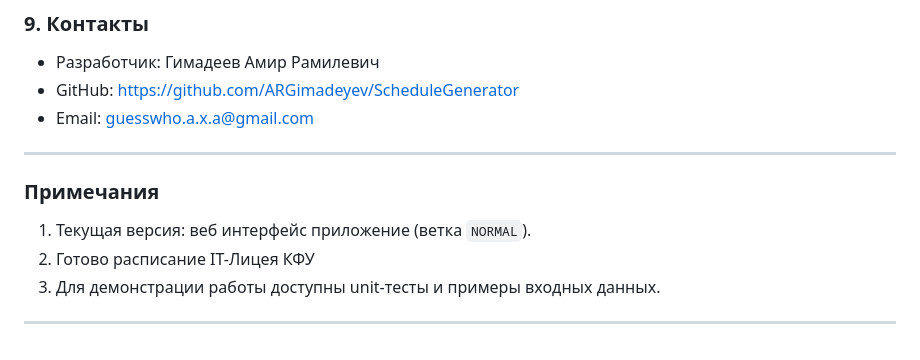
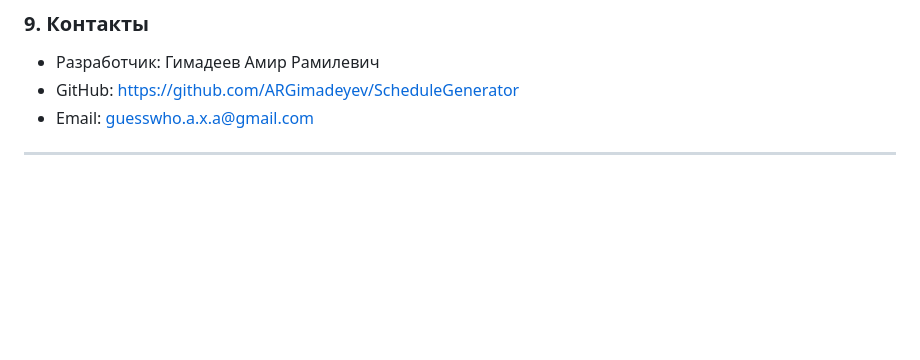
Before and after one commit to ARGimadeyev/ScheduleGenerator, a Markdown page: README.md, the part around one of its changes. Rendered like a GitHub page; blank space fills up the shorter version.

```diff
--- a/README.md
+++ b/README.md
@@ -118,10 +118,3 @@
 - GitHub: [https://github.com/ARGimadeyev/ScheduleGenerator](https://github.com/ARGimadeyev/ScheduleGenerator)
 - Email: guesswho.a.x.a@gmail.com
 ---
-
-### **Примечания**
-1. Текущая версия: веб интерфейс приложение (ветка `NORMAL`).
-2. Готово расписание IT-Лицея КФУ
-3. Для демонстрации работы доступны unit-тесты и примеры входных данных.
-
----
```
Also changed, not shown: other parts of README.md (+3 -3 lines).
